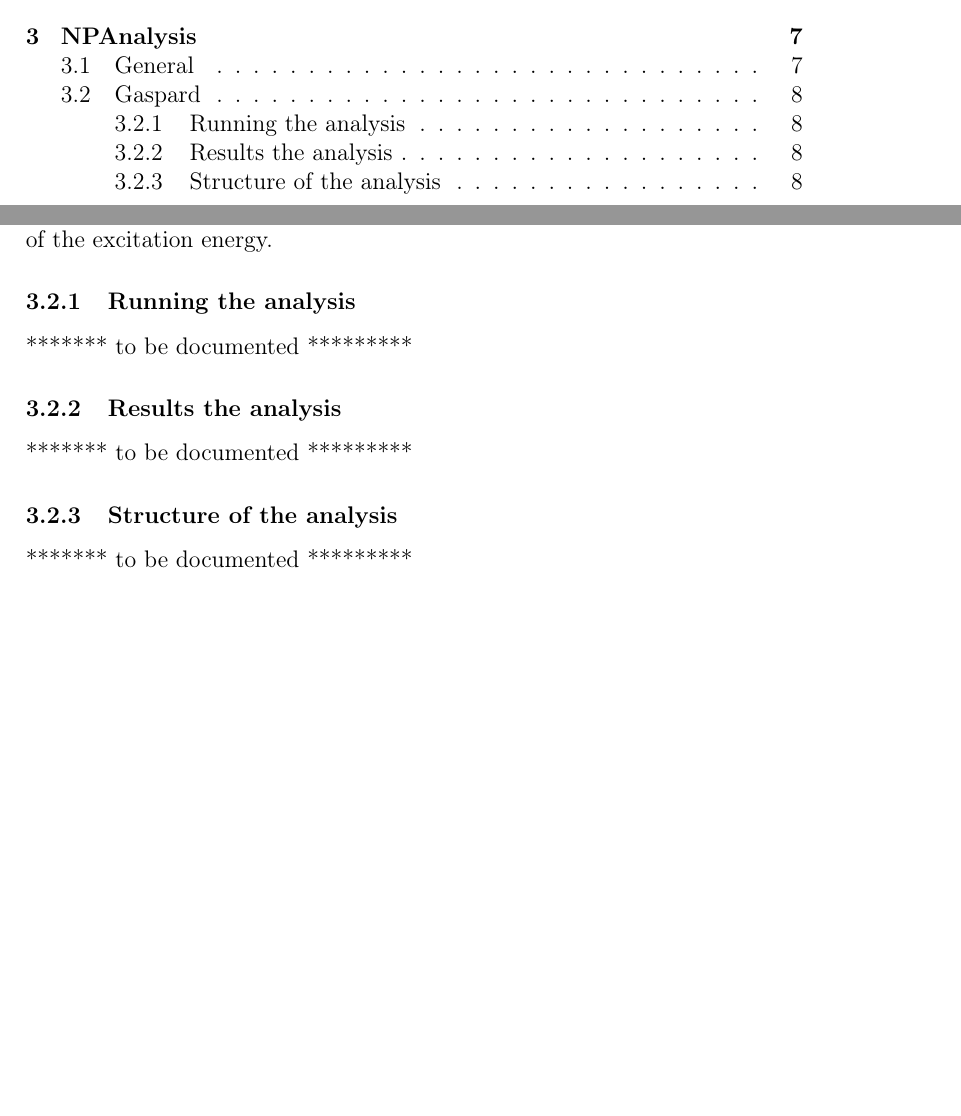
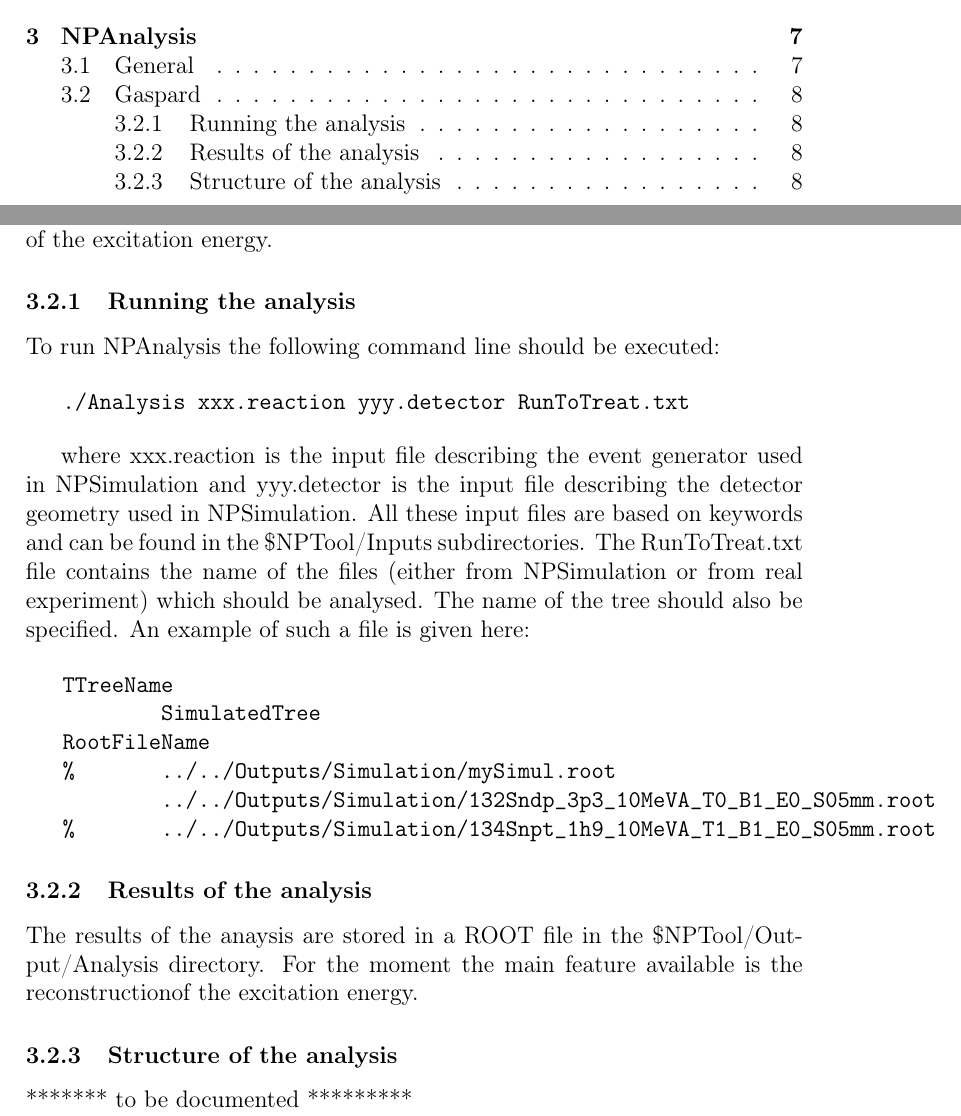
Before and after one commit to adrien-matta/nptool, a LaTeX document (NPDocumentation/Gaspard.tex): two parts of pages 2 and 8 of 8, joined at a grey line, cut so that both start at the same text, the shorter picture padded with empty space. Compiled offline with pdfLaTeX.

Commit message:
* Update Gaspard documentation concerning NPAnalysis
* Change RunToTreat.txt file to treat by default the ROOT output file from
  NPSimulation

```diff
--- a/NPDocumentation/Gaspard.tex
+++ b/NPDocumentation/Gaspard.tex
@@ -240,10 +240,35 @@ directory. For the moment the main feature is the reconstruction of the excitati
 energy.
 
 \subsubsection{Running the analysis}
-******* to be documented *********
+To run NPAnalysis the following command line should be executed:
 
-\subsubsection{Results the analysis}
-******* to be documented *********
+\begin{verbatim}
+   ./Analysis xxx.reaction yyy.detector RunToTreat.txt
+\end{verbatim}
+
+where xxx.reaction is the input file describing the event generator used in
+NPSimulation and yyy.detector is the input file describing the detector geometry
+used in NPSimulation. All these input files are based on keywords and can be found
+in the \$NPTool/Inputs subdirectories. The RunToTreat.txt file contains the
+name of the files (either from NPSimulation or from real experiment) which should
+be analysed. The name of the tree should also be specified. An example
+of such a file is given here:
+
+\begin{verbatim}
+   TTreeName
+           SimulatedTree
+   RootFileName
+   %       ../../Outputs/Simulation/mySimul.root
+           ../../Outputs/Simulation/132Sndp_3p3_10MeVA_T0_B1_E0_S05mm.root
+   %       ../../Outputs/Simulation/134Snpt_1h9_10MeVA_T1_B1_E0_S05mm.root
+\end{verbatim}
+
+
+\subsubsection{Results of the analysis}
+The results of the anaysis are stored in a ROOT file in the \$NPTool/Output/Analysis
+directory. For the moment the main feature available is the reconstructionof the
+excitation energy.
+
 
 \subsubsection{Structure of the analysis}
 ******* to be documented *********
```
Also changed, not shown: NPAnalysis/Gaspard/RunToTreat.txt (+2 -2 lines).
